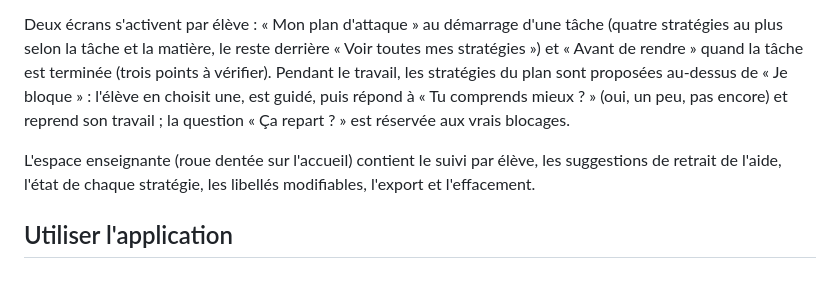
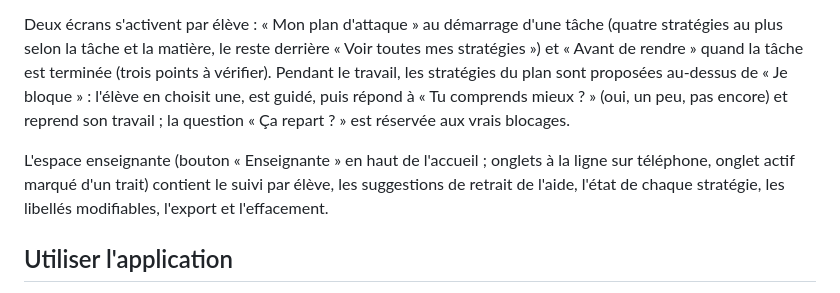
Before and after one commit to 7nel/PL-restart, a Markdown page: README.md, the part around the change. GitHub-like rendering.

Commit message:
Documente l'intégration ciblée « Le trait » : changements, éléments écartés, points non vérifiés
Co-Authored-By: Claude Sonnet 5.5 <noreply@anthropic.com>

```diff
--- a/README.md
+++ b/README.md
@@ -50,7 +50,7 @@ L'outil propose, l'enseignante valide : après trois reprises de suite avec une
 
 Deux écrans s'activent par élève : « Mon plan d'attaque » au démarrage d'une tâche (quatre stratégies au plus selon la tâche et la matière, le reste derrière « Voir toutes mes stratégies ») et « Avant de rendre » quand la tâche est terminée (trois points à vérifier). Pendant le travail, les stratégies du plan sont proposées au-dessus de « Je bloque » : l'élève en choisit une, est guidé, puis répond à « Tu comprends mieux ? » (oui, un peu, pas encore) et reprend son travail ; la question « Ça repart ? » est réservée aux vrais blocages.
 
-L'espace enseignante (roue dentée sur l'accueil) contient le suivi par élève, les suggestions de retrait de l'aide, l'état de chaque stratégie, les libellés modifiables, l'export et l'effacement.
+L'espace enseignante (bouton « Enseignante » en haut de l'accueil ; onglets à la ligne sur téléphone, onglet actif marqué d'un trait) contient le suivi par élève, les suggestions de retrait de l'aide, l'état de chaque stratégie, les libellés modifiables, l'export et l'effacement.
 
 ## Utiliser l'application
 
```
Also changed, not shown: CLAUDE.md (+10 -0 lines).
